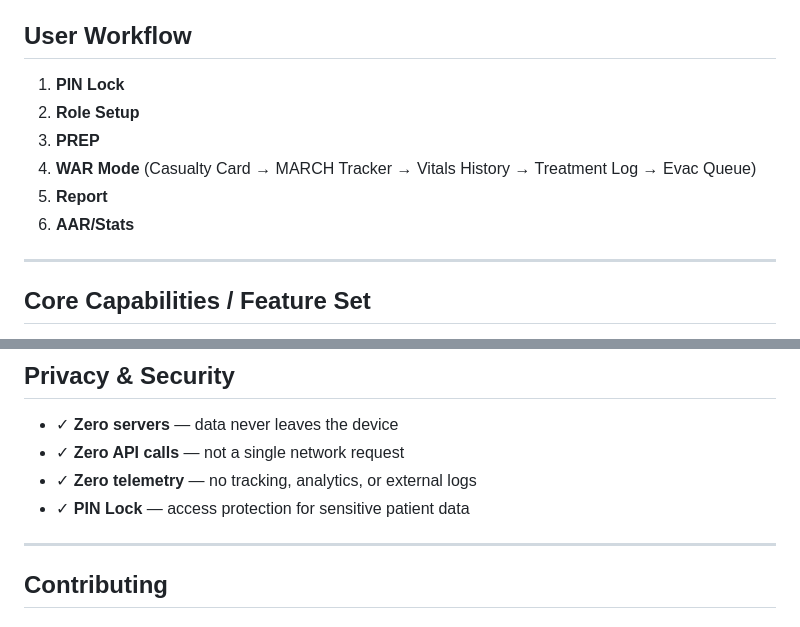
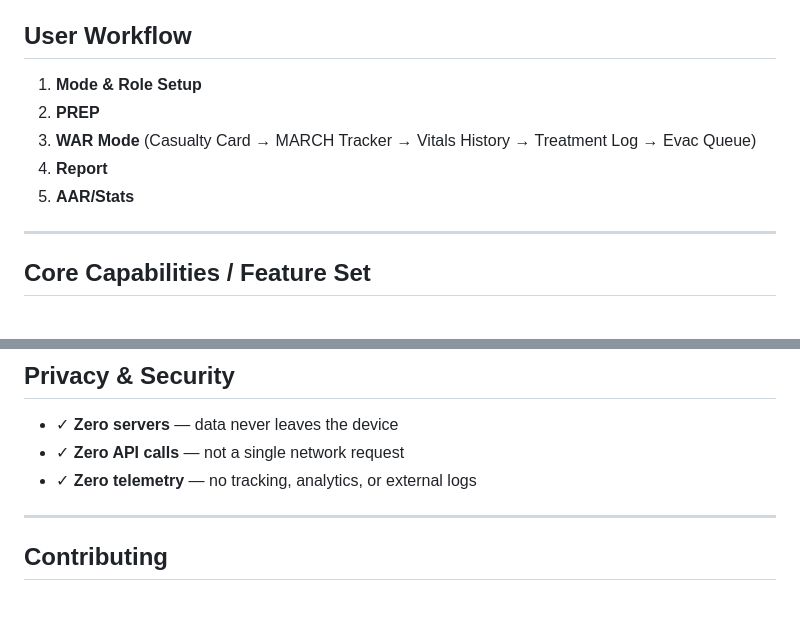
Before and after one commit to Yuvalalex/BENAM---Tactical-Preview, a Markdown page: README.md, 2 parts joined by grey strips. GitHub-like rendering.

Commit message:
Fix formatting and update README content

```diff
--- a/README.md
+++ b/README.md
@@ -30,12 +30,11 @@ BENAM is a tactical medical management system (PWA) built for combat medical tea
 
 ## User Workflow
 
-1. **PIN Lock**
-2. **Role Setup**
-3. **PREP**
-4. **WAR Mode** (Casualty Card → MARCH Tracker → Vitals History → Treatment Log → Evac Queue)
-5. **Report**
-6. **AAR/Stats**
+1. **Mode & Role Setup**
+2. **PREP**
+3. **WAR Mode** (Casualty Card → MARCH Tracker → Vitals History → Treatment Log → Evac Queue)
+4. **Report**
+5. **AAR/Stats**
 
 ---
 
@@ -175,7 +175,6 @@ Notes:
 - ✓ **Zero servers** — data never leaves the device
 - ✓ **Zero API calls** — not a single network request
 - ✓ **Zero telemetry** — no tracking, analytics, or external logs
-- ✓ **PIN Lock** — access protection for sensitive patient data
 
 ---
 
```
Also changed, not shown: other parts of README.md (+4 -3 lines).
